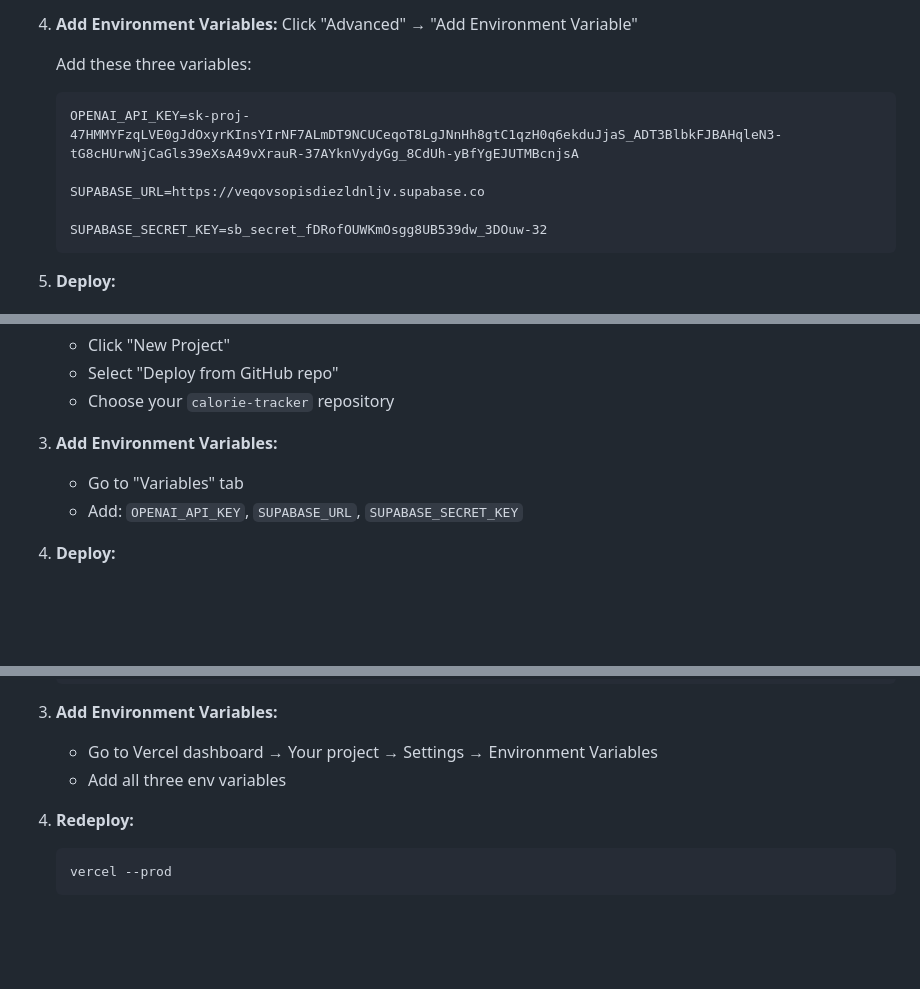
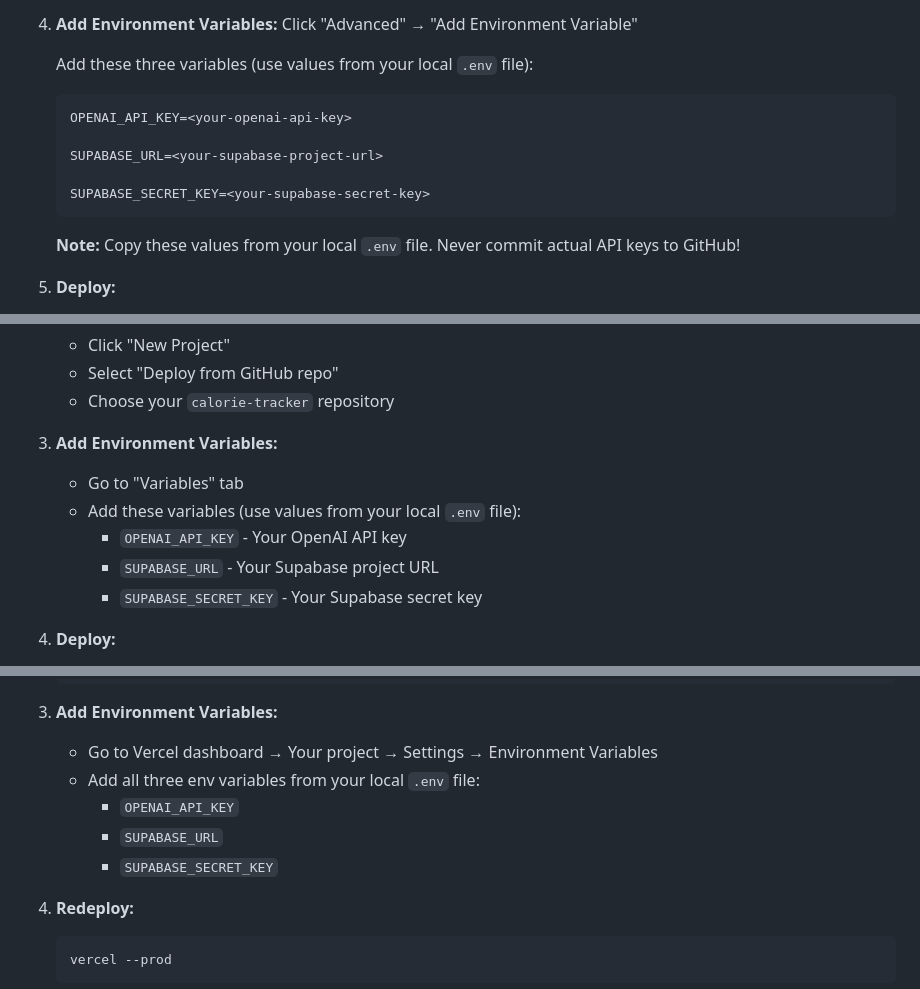
Before and after one commit to ysheth98-beep1234/Calorie-Tracker, a Markdown page: DEPLOYMENT.md, 3 parts joined by grey strips. Drawn GitHub-style; blank space fills up the shorter version.

````diff
--- a/DEPLOYMENT.md
+++ b/DEPLOYMENT.md
@@ -53,14 +53,16 @@
 4. **Add Environment Variables:**
    Click "Advanced" → "Add Environment Variable"
 
-   Add these three variables:
+   Add these three variables (use values from your local `.env` file):
    ```
-   OPENAI_API_KEY=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
+   OPENAI_API_KEY=<your-openai-api-key>
 
-   SUPABASE_URL=https://veqovsopisdiezldnljv.supabase.co
+   SUPABASE_URL=<your-supabase-project-url>
 
-   SUPABASE_SECRET_KEY=sb_secret_fDRofOUWKmOsgg8UB539dw_3DOuw-32
+   SUPABASE_SECRET_KEY=<your-supabase-secret-key>
    ```
+
+   **Note:** Copy these values from your local `.env` file. Never commit actual API keys to GitHub!
 
 5. **Deploy:**
    - Click "Create Web Service"
@@ -82,7 +84,10 @@
 
 3. **Add Environment Variables:**
    - Go to "Variables" tab
-   - Add: `OPENAI_API_KEY`, `SUPABASE_URL`, `SUPABASE_SECRET_KEY`
+   - Add these variables (use values from your local `.env` file):
+     - `OPENAI_API_KEY` - Your OpenAI API key
+     - `SUPABASE_URL` - Your Supabase project URL
+     - `SUPABASE_SECRET_KEY` - Your Supabase secret key
 
 4. **Deploy:**
    - Railway will auto-detect Node.js and deploy
@@ -105,7 +110,10 @@
 
 3. **Add Environment Variables:**
    - Go to Vercel dashboard → Your project → Settings → Environment Variables
-   - Add all three env variables
+   - Add all three env variables from your local `.env` file:
+     - `OPENAI_API_KEY`
+     - `SUPABASE_URL`
+     - `SUPABASE_SECRET_KEY`
 
 4. **Redeploy:**
    ```bash
````
